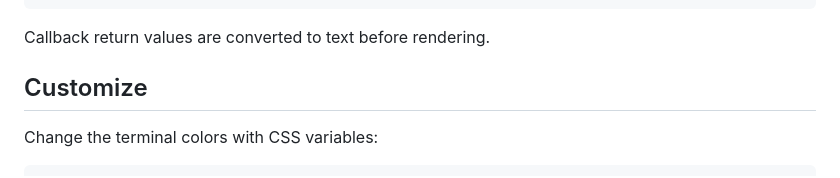
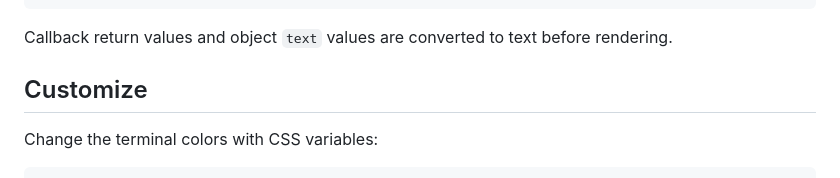
Before and after one commit to MIR4ZZZ/website-terminal, a Markdown page: README.md, the part around one of its changes. Drawn GitHub-style.

Commit message:
Normalize command object text output

````diff
--- a/README.md
+++ b/README.md
@@ -165,7 +165,7 @@ commands: {
 }
 ```
 
-Callback return values are converted to text before rendering.
+Callback return values and object `text` values are converted to text before rendering.
 
 ## Customize
 
````
Also changed, not shown: other parts of README.md (+2 -2 lines), CHANGELOG.md (+4 -0 lines), assets/demo.png, 5 other files.
